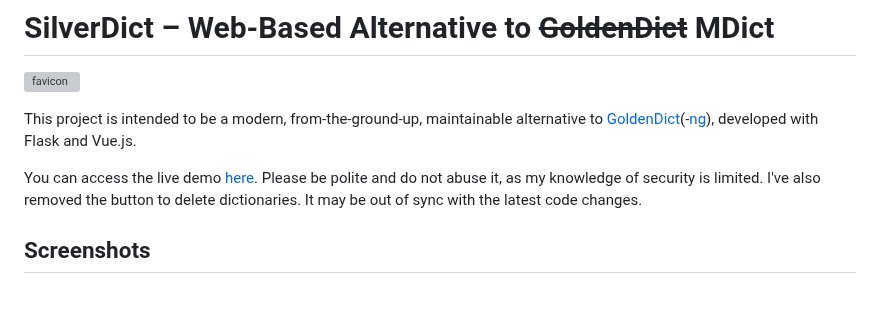
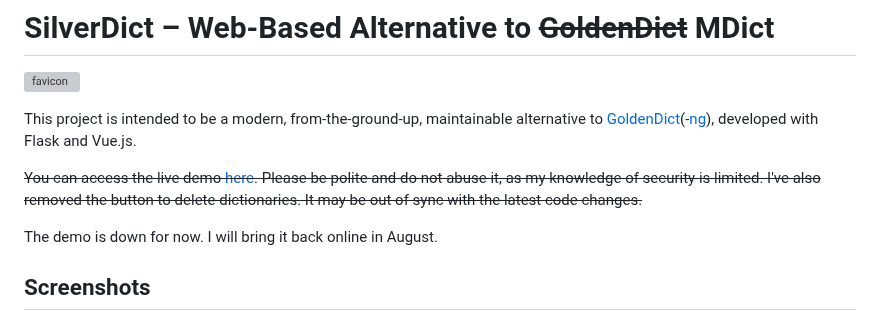
Before and after one commit to Crissium/SilverDict, a Markdown page: README.md, the part around the change. GitHub-like rendering; blank space fills up the shorter version; grey boxes are pictures that could not be loaded.

Commit message:
doc: demo down

```diff
--- a/README.md
+++ b/README.md
@@ -4,7 +4,9 @@
 
 This project is intended to be a modern, from-the-ground-up, maintainable alternative to [GoldenDict](https://github.com/goldendict/goldendict)(-[ng](https://github.com/xiaoyifang/goldendict-ng)), developed with Flask and Vue.js.
 
-You can access the live demo [here](https://www.eplscz1rvblma3qpwsxvrpo930wah.xyz). Please be polite and do not abuse it, as my knowledge of security is limited. I've also removed the button to delete dictionaries. It may be out of sync with the latest code changes.
+~~You can access the live demo [here](https://www.eplscz1rvblma3qpwsxvrpo930wah.xyz). Please be polite and do not abuse it, as my knowledge of security is limited. I've also removed the button to delete dictionaries. It may be out of sync with the latest code changes.~~
+
+The demo is down for now. I will bring it back online in August.
 
 ## Screenshots
 
```
